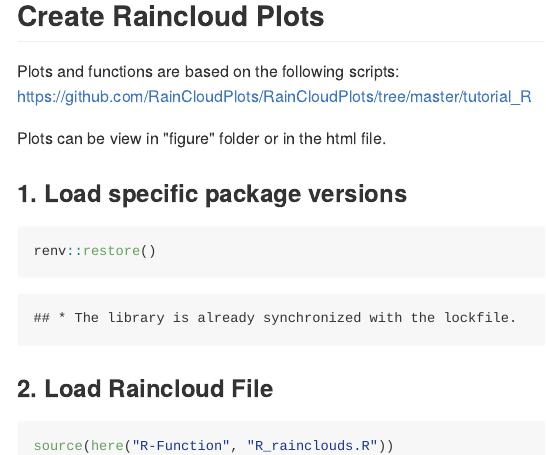
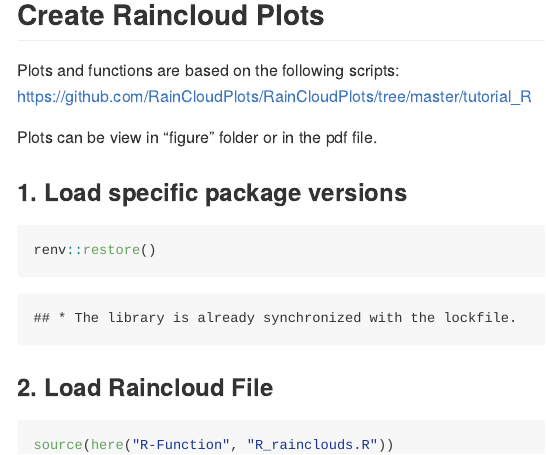
Before and after one commit to mamuerie/RaincloudPlots, an R Markdown document (README.Rmd): the page in a window 1100 px wide, from 30 px down before the commit and from 160 px down after it, so that both start at the same text. The pictures show the output file README.md that the author committed with the source, drawn offline in the style of GitHub; long lines of code are wrapped.

Commit message:
update md file

````diff
--- a/README.Rmd
+++ b/README.Rmd
@@ -3,9 +3,9 @@ title: "RaincloudPlots"
 author: "Marie Mückstein"
 date: "29 6 2021"
 output:
+  github_document:
+    dev: png
   pdf_document: default
-  html_document:
-    keep_md: TRUE
 ---
 
 ```{r setup, include = FALSE}
@@ -31,7 +31,7 @@ knitr::opts_chunk$set(
 ## Create Raincloud Plots
 Plots and functions are based on the following scripts: https://github.com/RainCloudPlots/RainCloudPlots/tree/master/tutorial_R
 
-Plots can be view in "figure" folder or in the html file.
+Plots can be view in "figure" folder or in the pdf file.
 
 ### 1. Load specific package versions
 
````
Also changed, not shown: README.html (deleted), README.md, figure/fig-raincloudPlotBoxplot-1.png, figure/fig-raincloudPlotPoints-1.png, figure/fig-raincloudPlotPosition-1.png, 1 other file.
